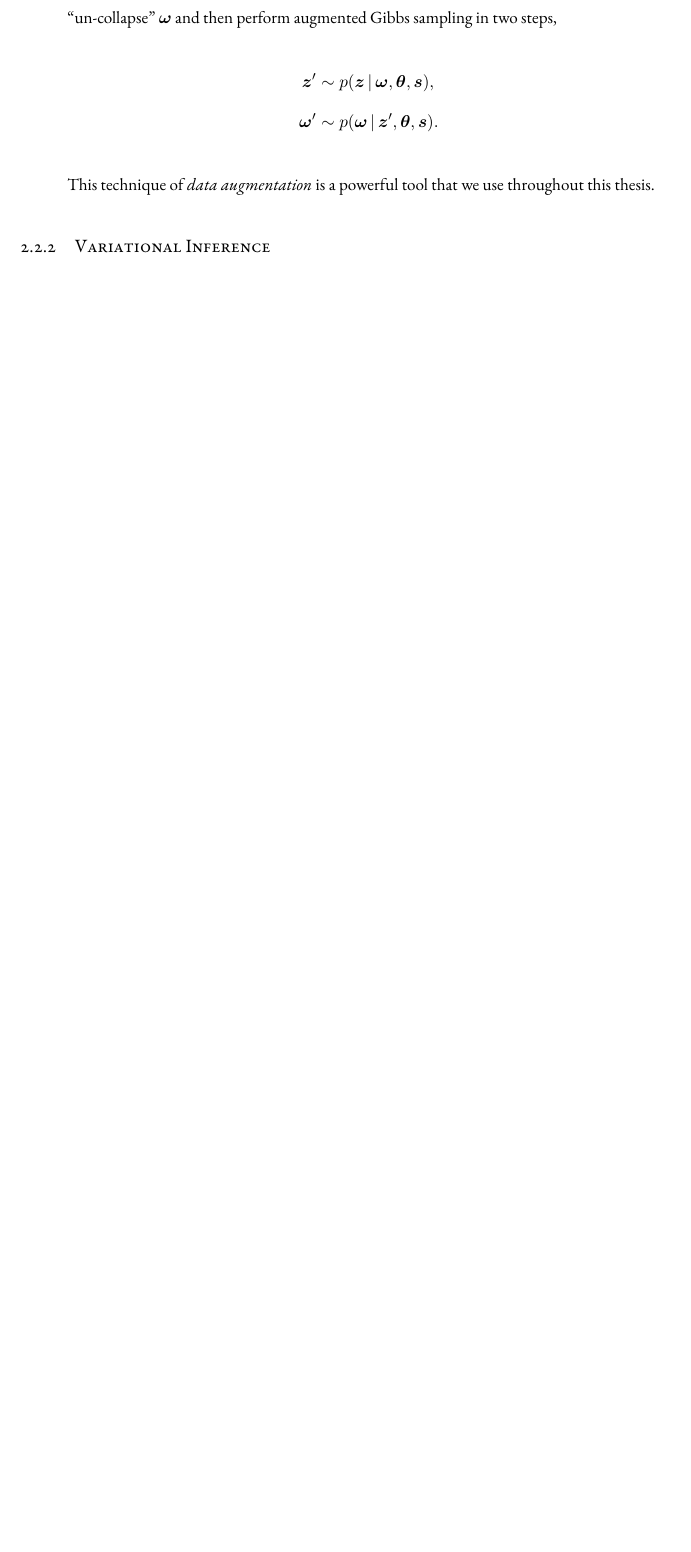
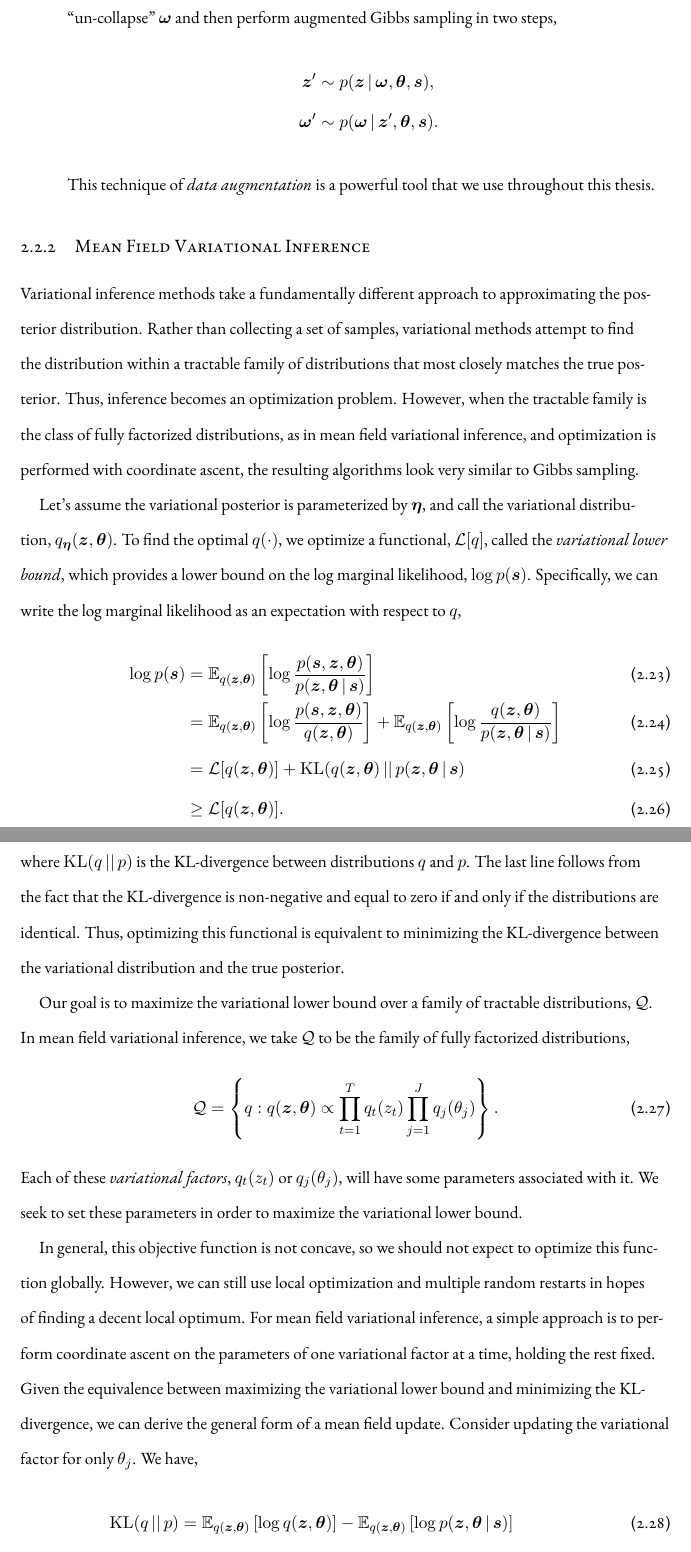
Before and after one commit to slinderman/thesis, a LaTeX thesis (dissertation.tex, which reads chapters/chapter1.tex, macros.sty): part of page 33 of 224 before the commit and two parts of pages 33 and 34 of 226 after it, the two joined at a grey line, cut so that both start at the same text, the shorter picture padded with empty space. Compiled offline with XeLaTeX.

Commit message:
mean field background

```diff
--- a/chapters/chapter1.tex
+++ b/chapters/chapter1.tex
@@ -654,5 +654,64 @@ motifs enable more efficient types of Gibbs updates outlined below.
 \end{itemize}
 
 
+\subsection{Mean Field Variational Inference}
+Variational inference methods take a fundamentally different approach
+to approximating the posterior distribution. Rather than collecting a
+set of samples, variational methods attempt to find the distribution
+within a tractable family of distributions that most closely matches
+the true posterior. Thus, inference becomes an optimization problem.
+However, when the tractable family is the class of fully factorized
+distributions, as in mean field variational inference, and optimization
+is performed with coordinate ascent, the resulting algorithms look
+very similar to Gibbs sampling.
 
-\subsection{Variational Inference}
+Let's assume the variational posterior is parameterized by~$\boldeta$,
+and call the variational distribution,~$q_{\boldeta}(\bz, \btheta)$.
+To find the optimal~$q(\cdot)$, we optimize a functional,~$\mcL[q]$,
+called the \emph{variational lower bound}, which
+provides a lower bound on the log marginal likelihood,~${\log p(\bs)}$.
+Specifically, we can write the log marginal likelihood as an
+expectation with respect to~$q$,
+\begin{align}
+  \log p(\bs)
+  &= \bbE_{q(\bz, \btheta)} \left[ \log \frac{p(\bs, \bz, \btheta)}{p(\bz, \btheta \given \bs)} \right] \\
+  &= \bbE_{q(\bz, \btheta)} \left[ \log \frac{p(\bs, \bz, \btheta)}{q(\bz, \btheta)} \right]
+   + \bbE_{q(\bz, \btheta)} \left[ \log \frac{q(\bz, \btheta)}{p(\bz, \btheta \given \bs)} \right] \\
+  &= \mcL[q(\bz, \btheta)] + \KL(q(\bz, \btheta) \barbar p(\bz, \btheta \given \bs) \\
+  &\geq \mcL[q(\bz, \btheta)].
+\end{align}
+where~$\KL(q \barbar p)$ is the KL-divergence between distributions~$q$ and~$p$.
+The last line follows from the fact that the KL-divergence is non-negative
+and equal to zero if and only if the distributions are identical. Thus,
+optimizing this functional is equivalent to minimizing the KL-divergence
+between the variational distribution and the true posterior.
+
+Our goal is to maximize the variational lower bound over a family of
+tractable distributions,~$\mcQ$. In mean field variational inference,
+we take~$\mcQ$ to be the family of fully factorized distributions,
+\begin{align}
+  \mcQ &= \left \{ q: q(\bz, \btheta) \propto \prod_{t=1}^T q_t(z_t) \prod_{j=1}^J q_j(\theta_j) \right\}.
+\end{align}
+Each of these \emph{variational factors},~$q_t(z_t)$ or~$q_j(\theta_j)$, will have
+some parameters associated with it. We seek to set these parameters in order to
+maximize the variational lower bound.
+
+In general, this objective function is not concave, so we should not expect
+to optimize this function globally. However, we can still use local optimization
+and multiple random restarts in hopes of finding a decent local optimum.
+For mean field variational inference, a simple approach is to perform coordinate
+ascent on the parameters of one variational factor at a time, holding the rest
+fixed. Given the equivalence between maximizing the variational lower bound and
+minimizing the KL-divergence, we can derive the general form of a mean field
+update. Consider updating the variational factor for only~$\theta_j$. We have,
+\begin{align}
+  \KL(q \barbar p)
+  &= \bbE_{q(\bz, \btheta)} \left[ \log q(\bz, \btheta) \right]
+   - \bbE_{q(\bz, \btheta)} \left[ \log p(\bz, \btheta \given \bs) \right] \\
+  &\simeq \bbE_{q(\bz, \btheta)} \left[ \log q(\bz, \btheta) \right]
+   - \bbE_{q(\bz, \btheta)} \left[ \log p(\bs, \bz, \btheta) \right]  \\
+  \label{eq:separate_expectations}
+  &\simeq \bbE_{q_j(\theta_j)} \left[ \log q_j(\theta_j) \right]
+   - \bbE_{q(\theta_j)} \left[ \bbE_{q(\bz, \btheta_{\neg j})} \big[ \log p(\bs, \bz, \btheta) \big] \right] \\
+  &\simeq \KL \big( q_j(\theta_j) \barbar \widetilde{p}_j(\theta_j) \big),
+\end{align}
--- a/macros.sty
+++ b/macros.sty
@@ -151,6 +151,7 @@
 \newcommand{\dtv}{{D_{\mathrm{TV}}}}
 \newcommand{\from}{\leftarrow}
 \newcommand{\KL}{\mathrm{KL}}
+\newcommand{\barbar}{{\,||\,}}
 \newcommand{\pa}{\mathsf{pa}}
 \newcommand{\ch}{\mathsf{ch}}
 \newcommand{\neigh}{\mathsf{ne}}
```
Also changed, not shown: chapters/chapter1.tex (20 more changed lines).
